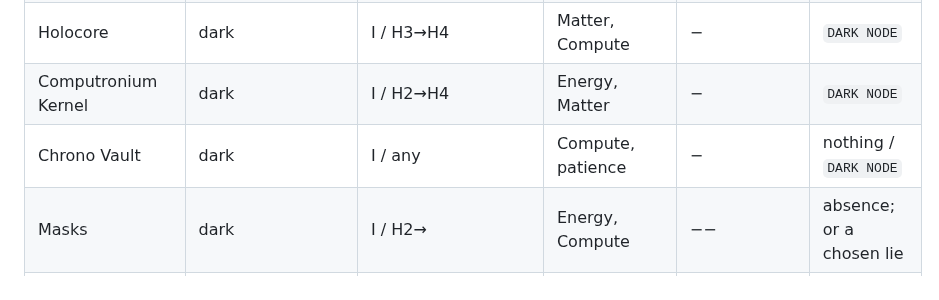
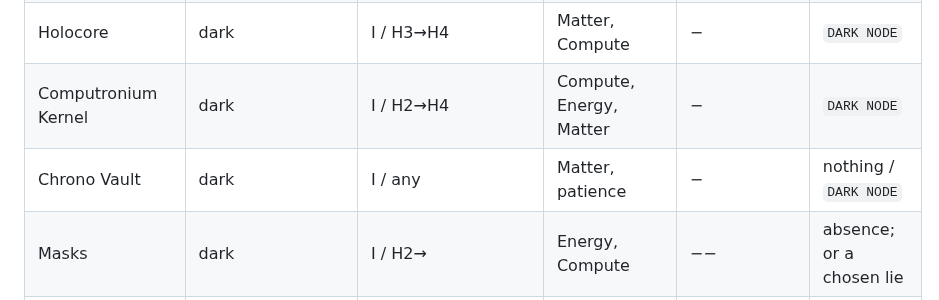
Before and after one commit to johnpolacek/holos-game, a Markdown page: docs/technology.md, the part around the change. Rendered like a GitHub page.

Commit message:
Master table: align Kernel and Vault costs with economy-design
economy-design.md's cost-profile table (the pricing authority) prices the
compute heart Compute-high and the deep Vault Matter-high; the master
table's cells said otherwise. Kernel cost is now 'Compute, Energy,
Matter' and Vault cost 'Matter, patience'.

Co-Authored-By: Claude Fable 5 <noreply@anthropic.com>
Claude-Session: https://claude.ai/code/session_01VxHZYEGsFTrrzVajtkFUFt

```diff
--- a/docs/technology.md
+++ b/docs/technology.md
@@ -944,8 +944,8 @@ the Signature direction; **Sky** is the primary observatory read.
 | Stellar engines | bright | E interstellar | Energy, Matter, eras | +++ | proper-motion anomaly |
 | Black-hole tap | bright | E endgame | Matter (feed) | ++ (throttleable) | disciplined accretion source |
 | Holocore | dark | I / H3→H4 | Matter, Compute | − | `DARK NODE` |
-| Computronium Kernel | dark | I / H2→H4 | Energy, Matter | − | `DARK NODE` |
-| Chrono Vault | dark | I / any | Compute, patience | − | nothing / `DARK NODE` |
+| Computronium Kernel | dark | I / H2→H4 | Compute, Energy, Matter | − | `DARK NODE` |
+| Chrono Vault | dark | I / any | Matter, patience | − | nothing / `DARK NODE` |
 | Masks | dark | I / H2→ | Energy, Compute | −− | absence; or a chosen lie |
 | Cold berth | dark | I / H4 | near-zero upkeep | floor | nothing |
 | Deep arrays | instrument | any | Compute | 0 | invisible |
```
